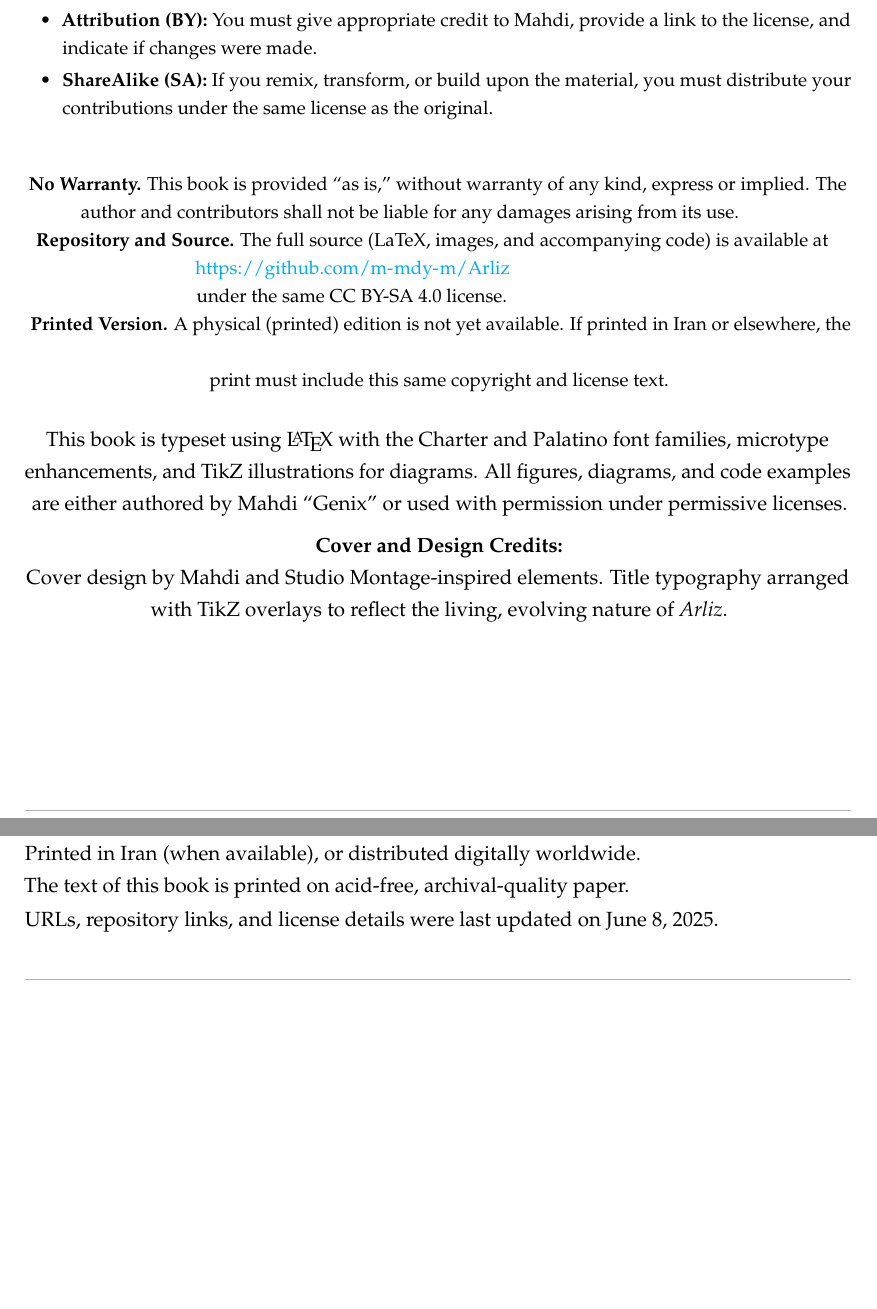
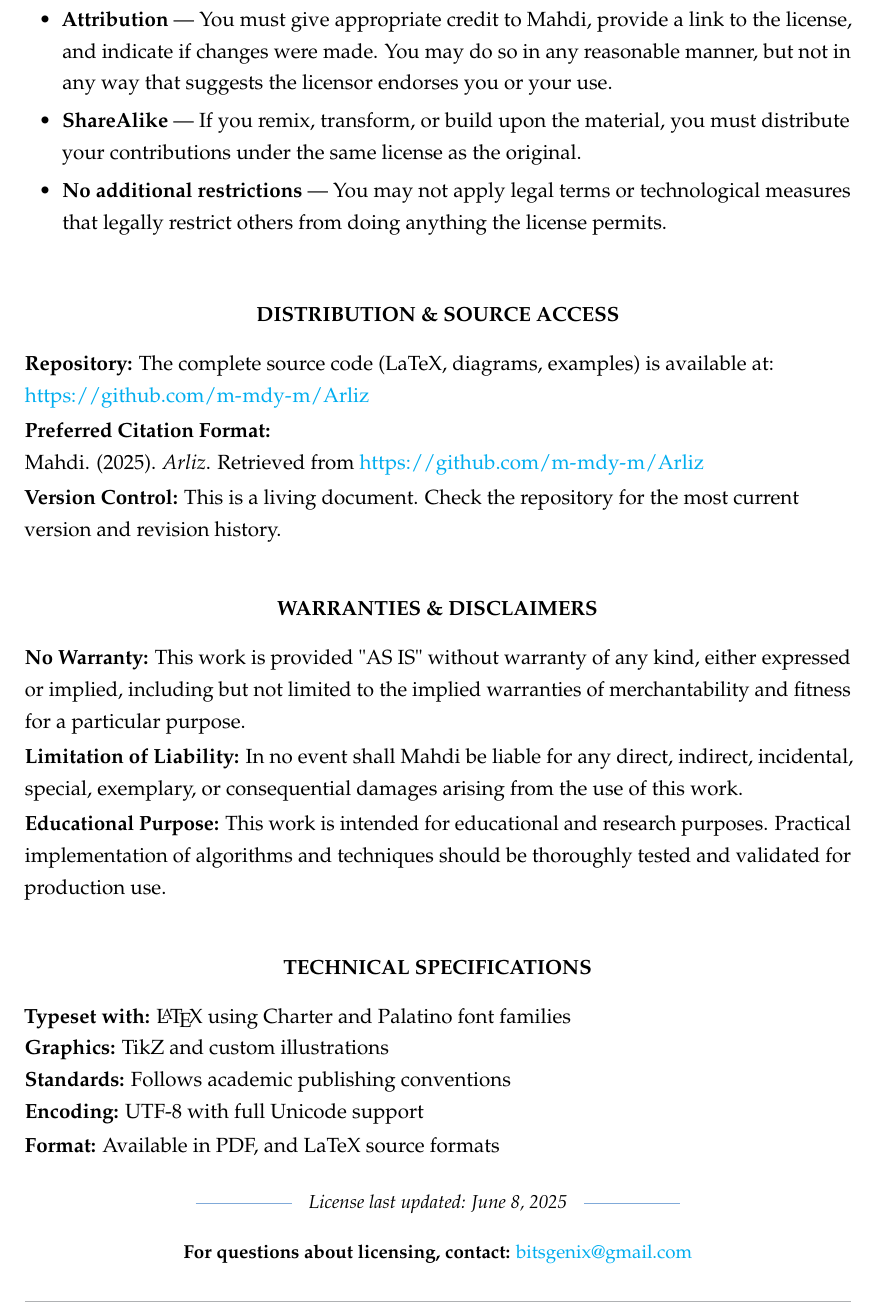
Before and after one commit to m-mdy-m/Arliz, a LaTeX thesis (book/Arliz.tex, which reads book/frontmatter/copyright.tex): two parts of pages 4 and 5 of 71 before the commit and part of page 4 of 70 after it, the two joined at a grey line, cut so that both start at the same text, the shorter picture padded with empty space. Compiled offline with pdfLaTeX.

Commit message:
feat: add new copyright page

```diff
--- a/book/frontmatter/copyright.tex
+++ b/book/frontmatter/copyright.tex
@@ -7 +71,58 @@
+			\item \textbf{Attribution} — You must give appropriate credit to Mahdi, provide a link to the license, and indicate if changes were made. You may do so in any reasonable manner, but not in any way that suggests the licensor endorses you or your use.
+			\item \textbf{ShareAlike} — If you remix, transform, or build upon the material, you must distribute your contributions under the same license as the original.
+			\item \textbf{No additional restrictions} — You may not apply legal terms or technological measures that legally restrict others from doing anything the license permits.
+		\end{itemize}
+
+		\vspace{1.5em}
+
+		%--------------------------------------------
+		% Technical and Distribution Information
+		%--------------------------------------------
+		\begin{center}
+			\textbf{DISTRIBUTION \& SOURCE ACCESS}
+		\end{center}
+
+		\textbf{Repository:} The complete source code (LaTeX, diagrams, examples) is available at:\\
+		\url{https://github.com/m-mdy-m/Arliz}
+
+		\textbf{Preferred Citation Format:}\\
+		Mahdi. (2025). \textit{Arliz}. Retrieved from \url{https://github.com/m-mdy-m/Arliz}
+
+		\textbf{Version Control:} This is a living document. Check the repository for the most current version and revision history.
+
+		\vspace{1.5em}
+
+		%--------------------------------------------
+		% Warranties and Disclaimers
+		%--------------------------------------------
+		\begin{center}
+			\textbf{WARRANTIES \& DISCLAIMERS}
+		\end{center}
+
+		\textbf{No Warranty:} This work is provided "AS IS" without warranty of any kind, either expressed or implied, including but not limited to the implied warranties of merchantability and fitness for a particular purpose.
+
+		\textbf{Limitation of Liability:} In no event shall Mahdi be liable for any direct, indirect, incidental, special, exemplary, or consequential damages arising from the use of this work.
+
+		\textbf{Educational Purpose:} This work is intended for educational and research purposes. Practical implementation of algorithms and techniques should be thoroughly tested and validated for production use.
+
+		\vspace{1.5em}
+
+		%--------------------------------------------
+		% Technical Specifications
+		%--------------------------------------------
+		\begin{center}
+			\textbf{TECHNICAL SPECIFICATIONS}
+		\end{center}
+
+		\textbf{Typeset with:} \LaTeX\ using Charter and Palatino font families\\
+		\textbf{Graphics:} TikZ and custom illustrations\\
+		\textbf{Standards:} Follows academic publishing conventions\\
+		\textbf{Encoding:} UTF-8 with full Unicode support\\
+		\textbf{Format:} Available in PDF, and LaTeX source formats
+	}
+\end{flushleft}
+
+\vfill
+
+\begin{center}
 	{\footnotesize
@@ -26,16 +129,6 @@
-			\item \textbf{Attribution (BY):} You must give appropriate credit to Mahdi, provide a link to the license, and indicate if changes were made.\\
-			\item \textbf{ShareAlike (SA):} If you remix, transform, or build upon the material, you must distribute your contributions under the same license as the original.
-		\end{itemize}
-		\vspace{1.5em}
-		\textbf{No Warranty.} This book is provided “as is,” without warranty of any kind, express or implied. The author and contributors shall not be liable for any damages arising from its use.\newline
-		\textbf{Repository and Source.} The full source (LaTeX, images, and accompanying code) is available at\newline
-		\url{https://github.com/m-mdy-m/Arliz}\newline
-		under the same CC BY-SA 4.0 license.\newline
-		\vspace{1.5em}
-		\textbf{Printed Version.} A physical (printed) edition is not yet available. If printed in Iran or elsewhere, the print must include this same copyright and license text.\\
-		\vspace{1.5em}
-		{\small
-			This book is typeset using \LaTeX\ with the Charter and Palatino font families, microtype enhancements, and TikZ illustrations for diagrams. All figures, diagrams, and code examples are either authored by Mahdi “Genix” or used with permission under permissive licenses.\\
-			\vspace{0.5em}
-			\textbf{Cover and Design Credits:}\\
-			Cover design by Mahdi and Studio Montage-inspired elements. Title typography arranged with TikZ overlays to reflect the living, evolving nature of \emph{Arliz}.\\
+		\begin{tikzpicture}
+			\node (footer) {\textit{License last updated: \today}};
+			\draw[line width=0.5pt, color=myblue!50] ($(footer.west)+(-2cm,0)$) -- ($(footer.west)+(-0.2cm,0)$);
+			\draw[line width=0.5pt, color=myblue!50] ($(footer.east)+(0.2cm,0)$) -- ($(footer.east)+(2cm,0)$);
+		\end{tikzpicture}\\[0.3em]
+		\textbf{For questions about licensing, contact:} \url{bitsgenix@gmail.com}
@@ -64,6 +138 @@
-		Printed in Iran (when available), or distributed digitally worldwide.\\
-		The text of this book is printed on acid-free, archival-quality paper.\\
-		URLs, repository links, and license details were last updated on \today.
-	}
-\end{flushleft}
 \clearpage
```
Also changed, not shown: book/frontmatter/copyright.tex (105 more changed lines).
